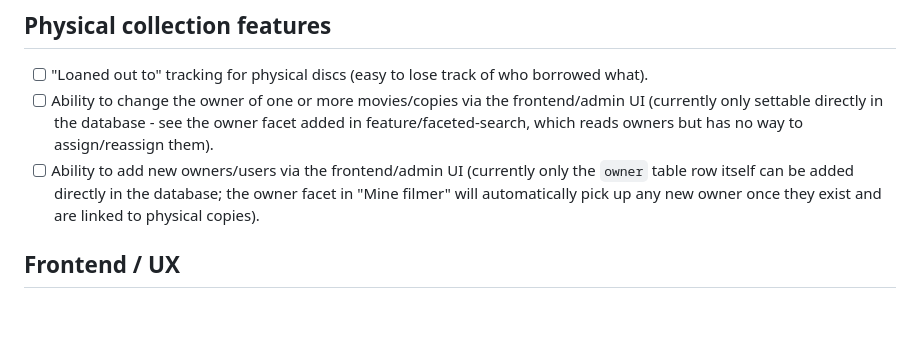
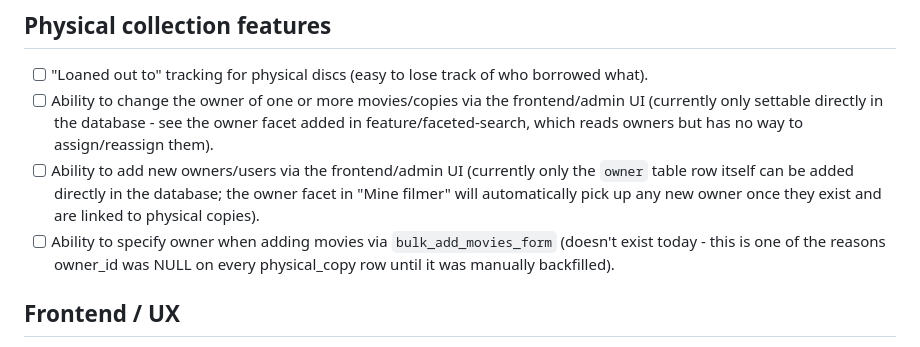
Before and after one commit to asbjotve/my_movie_collection, a Markdown page: TODO.md, the part around the change. GitHub-like rendering; blank space fills up the shorter version.

Commit message:
Add TODO item: owner field in bulk_add_movies_form

```diff
--- a/TODO.md
+++ b/TODO.md
@@ -98,6 +98,10 @@ backlog to pick from.
       directly in the database; the owner facet in "Mine filmer" will
       automatically pick up any new owner once they exist and are
       linked to physical copies).
+- [ ] Ability to specify owner when adding movies via
+      `bulk_add_movies_form` (doesn't exist today - this is one of
+      the reasons owner_id was NULL on every physical_copy row until
+      it was manually backfilled).
 
 ## Frontend / UX
 
```
